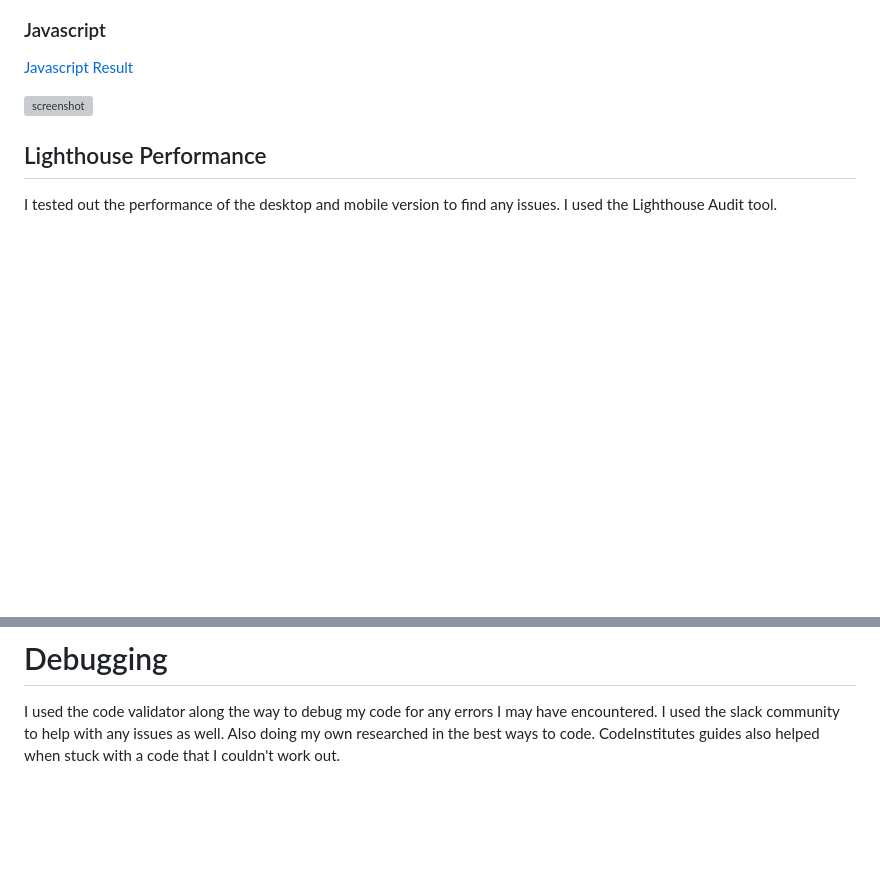
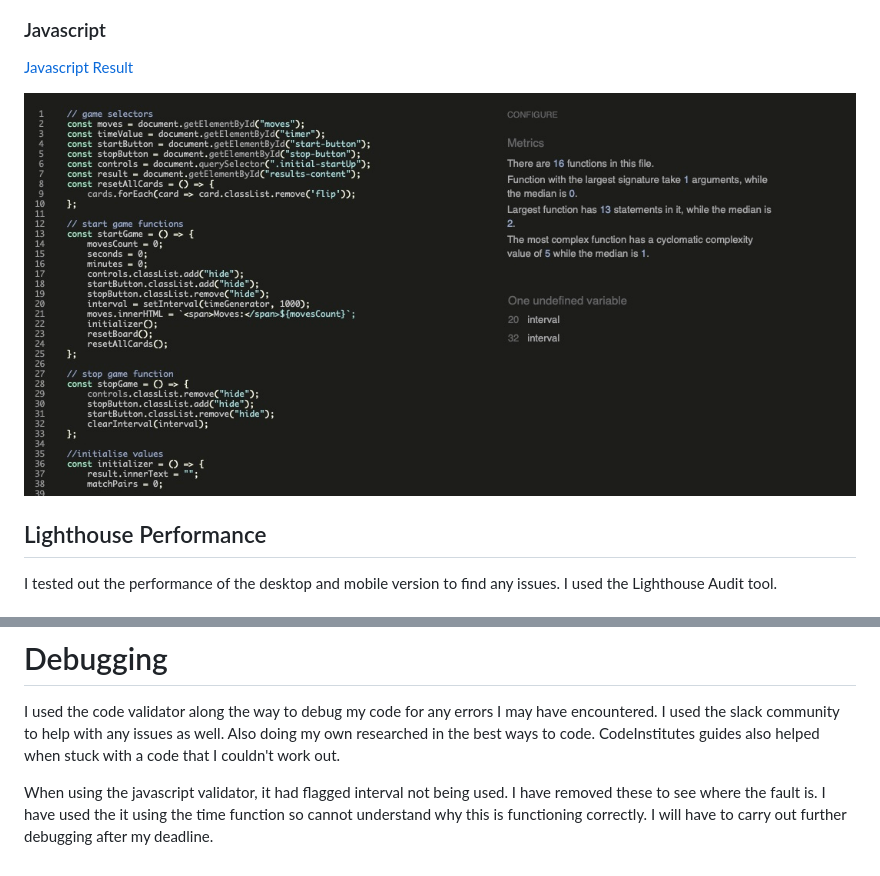
Before and after one commit to AdamWeaver94/project_2, a Markdown page: test.md, 2 parts joined by grey strips. GitHub-like rendering; pictures changed too: assests/docs/javascript-validator.jpeg (added); blank space fills up the shorter version; grey boxes are pictures that could not be loaded.

```diff
--- a/test.md
+++ b/test.md
@@ -22,7 +22,7 @@ I have used [HTML W3C Validator](https://validator.w3.org/nu/#textarea) and thes
 
 [Javascript Result](https://github.com/AdamWeaver94/project_2/blob/main/assests/js/script.js)
 
-![screenshot]()
+![screenshot](assests/docs/javascript-validator.jpeg)
 
 ## Lighthouse Performance
 
@@ -38,3 +38,5 @@ I tested out the performance of the desktop and mobile version to find any issue
 
 I used the code validator along the way to debug my code for any errors I may have encountered. I used the slack community to help with any issues as well. Also doing my own researched in the best ways to code.
 CodeInstitutes guides also helped when stuck with a code that I couldn't work out.
+
+When using the javascript validator, it had flagged interval not being used. I have removed these to see where the fault is. I have used the it using the time function so cannot understand why this is functioning correctly. I will have to carry out further debugging after my deadline.
```
Also changed, not shown: README.md (+1 -1 lines), 3 other files.
